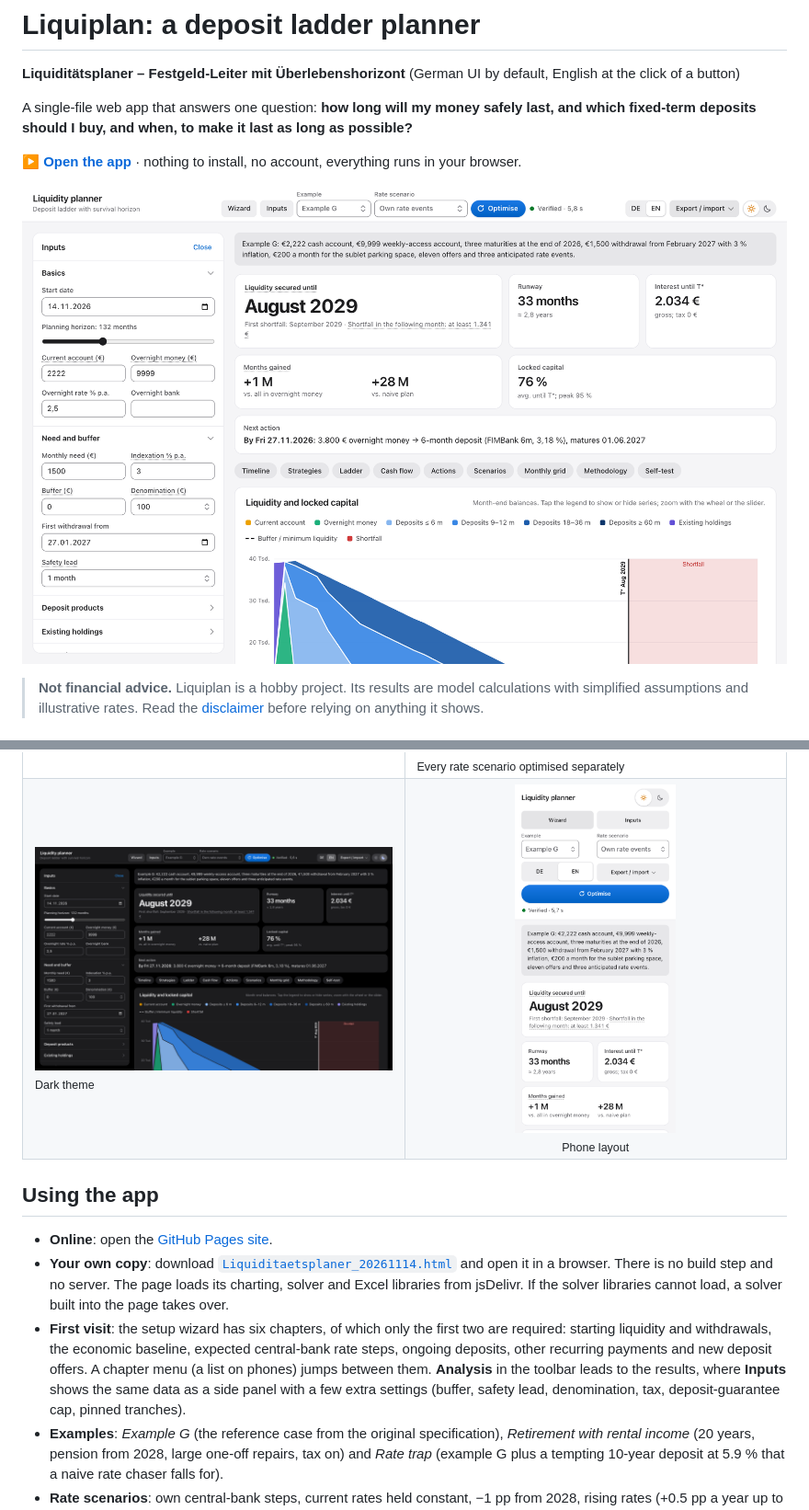
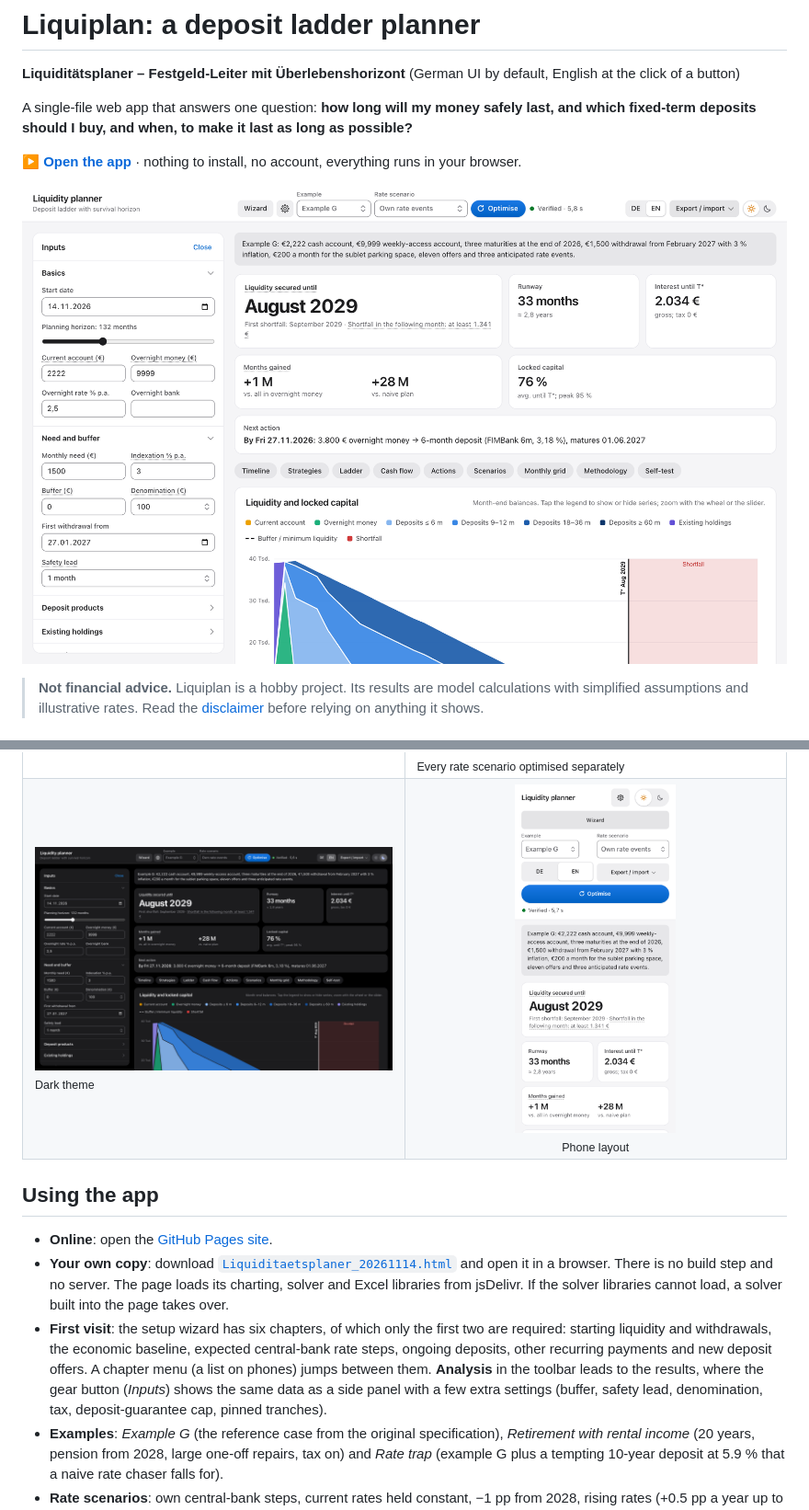
Before and after one commit to julianhilgemann/liquiplan-app, a Markdown page: README.md, 2 parts joined by grey strips. Shown at 92% size. Drawn GitHub-style; pictures changed too: docs/screenshots/mobile.png, docs/screenshots/overview-dark.png, docs/screenshots/overview.png.

```diff
--- a/README.md
+++ b/README.md
@@ -79,7 +79,7 @@ Interest is a secondary goal by construction: it can never shorten T\*. There is
 
 - **Online**: open the [GitHub Pages site](https://julianhilgemann.github.io/liquiplan-app/).
 - **Your own copy**: download [`Liquiditaetsplaner_20261114.html`](Liquiditaetsplaner_20261114.html) and open it in a browser. There is no build step and no server. The page loads its charting, solver and Excel libraries from jsDelivr. If the solver libraries cannot load, a solver built into the page takes over.
-- **First visit**: the setup wizard has six chapters, of which only the first two are required: starting liquidity and withdrawals, the economic baseline, expected central-bank rate steps, ongoing deposits, other recurring payments and new deposit offers. A chapter menu (a list on phones) jumps between them. **Analysis** in the toolbar leads to the results, where **Inputs** shows the same data as a side panel with a few extra settings (buffer, safety lead, denomination, tax, deposit-guarantee cap, pinned tranches).
+- **First visit**: the setup wizard has six chapters, of which only the first two are required: starting liquidity and withdrawals, the economic baseline, expected central-bank rate steps, ongoing deposits, other recurring payments and new deposit offers. A chapter menu (a list on phones) jumps between them. **Analysis** in the toolbar leads to the results, where the gear button (*Inputs*) shows the same data as a side panel with a few extra settings (buffer, safety lead, denomination, tax, deposit-guarantee cap, pinned tranches).
 - **Examples**: *Example G* (the reference case from the original specification), *Retirement with rental income* (20 years, pension from 2028, large one-off repairs, tax on) and *Rate trap* (example G plus a tempting 10-year deposit at 5.9 % that a naive rate chaser falls for).
 - **Rate scenarios**: own central-bank steps, current rates held constant, −1 pp from 2028, rising rates (+0.5 pp a year up to +1.5 pp), inverted curve.
 - **Recalculation is manual**: changing an input greys out the results until you press **Optimise**. A progress dialog then ticks off each optimisation stage; *Cancel* stops the run and keeps the previous results on screen.
```
Also changed, not shown: other parts of README.md (+110 -110 lines), docs/screenshots/progress.png, 1 other file.
